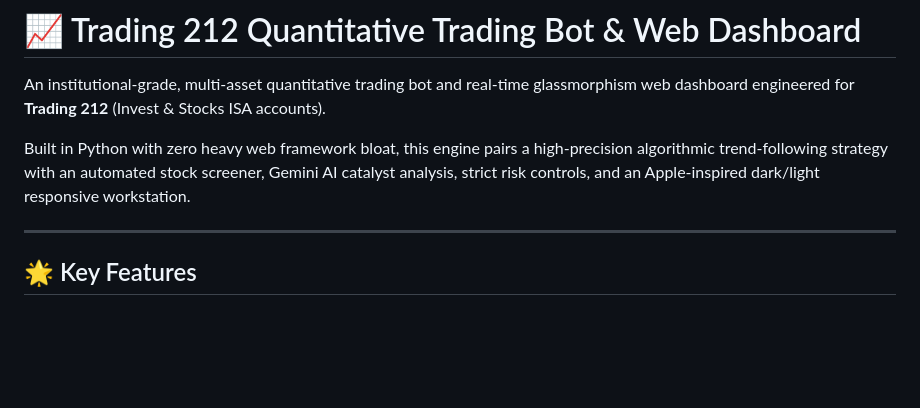
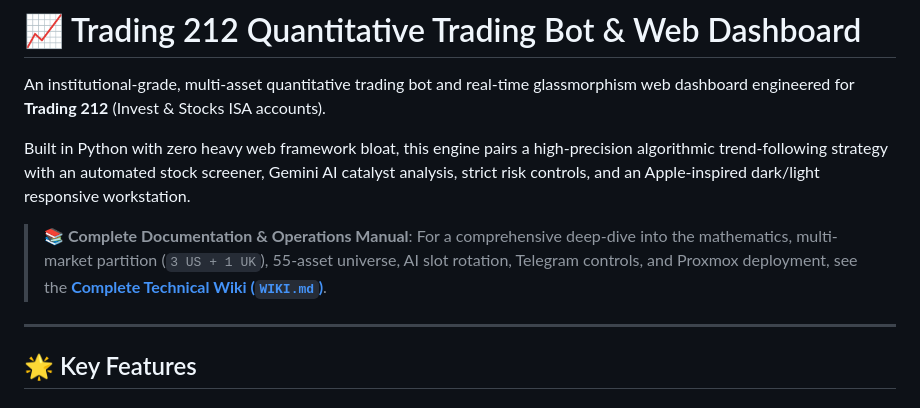
Before and after one commit to davidhughes750/Trading-Bot, a Markdown page: README.md, the part around the change. Drawn GitHub-style; blank space fills up the shorter version.

Commit message:
docs: add comprehensive Technical Wiki and Operations Manual (WIKI.md)

```diff
--- a/README.md
+++ b/README.md
@@ -3,6 +3,8 @@
 An institutional-grade, multi-asset quantitative trading bot and real-time glassmorphism web dashboard engineered for **Trading 212** (Invest & Stocks ISA accounts).
 
 Built in Python with zero heavy web framework bloat, this engine pairs a high-precision algorithmic trend-following strategy with an automated stock screener, Gemini AI catalyst analysis, strict risk controls, and an Apple-inspired dark/light responsive workstation.
+
+> 📚 **Complete Documentation & Operations Manual**: For a comprehensive deep-dive into the mathematics, multi-market partition (`3 US + 1 UK`), 55-asset universe, AI slot rotation, Telegram controls, and Proxmox deployment, see the [**Complete Technical Wiki (`WIKI.md`)**](WIKI.md).
 
 ---
 
```
Also changed, not shown: WIKI.md (added, +323 -0 lines).
